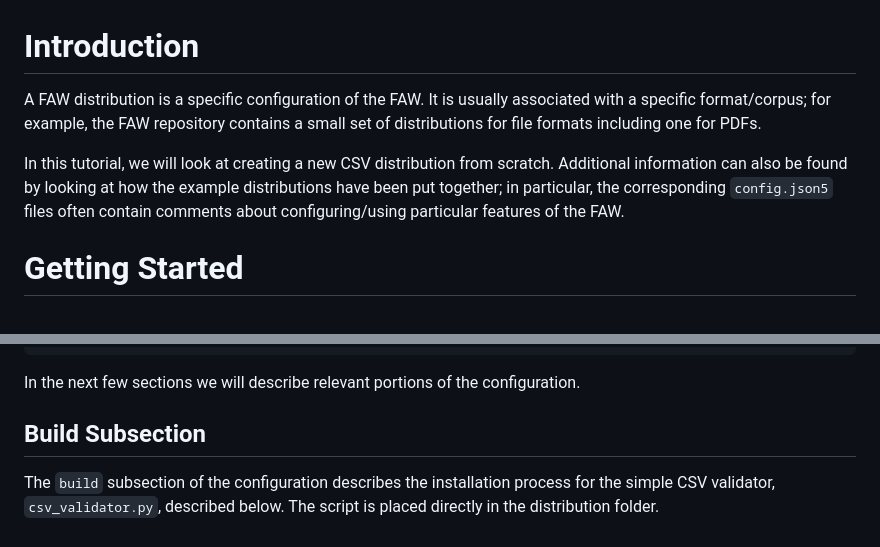
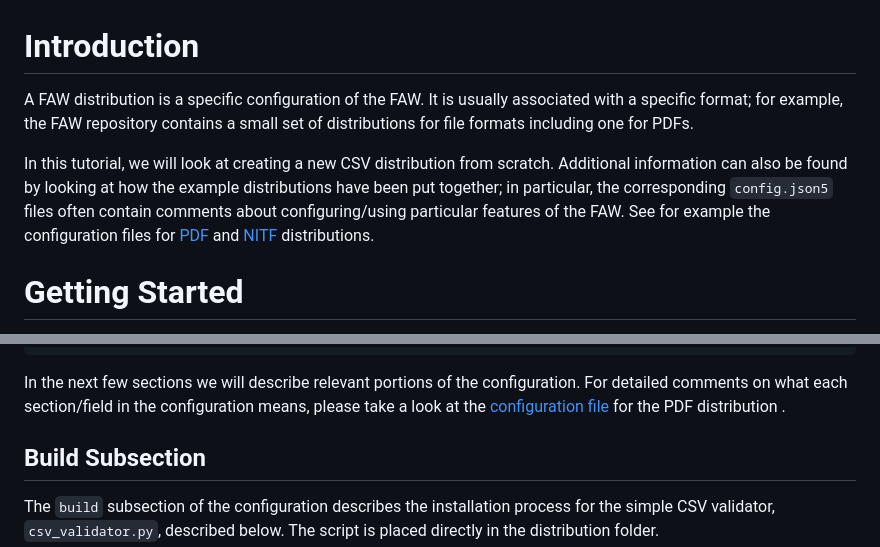
Before and after one commit to GaloisInc/FAW, a Markdown page: docs/tutorial-distribution.md, 2 parts joined by grey strips. GitHub-like rendering.

Commit message:
Update tutorial-distribution.md to link to other configuration files

````diff
--- a/docs/tutorial-distribution.md
+++ b/docs/tutorial-distribution.md
@@ -1,8 +1,8 @@
 # Introduction
 
-A FAW distribution is a specific configuration of the FAW. It is usually associated with a specific format/corpus; for example, the FAW repository contains a small set of distributions for file formats including one for PDFs.
+A FAW distribution is a specific configuration of the FAW. It is usually associated with a specific format; for example, the FAW repository contains a small set of distributions for file formats including one for PDFs.
 
-In this tutorial, we will look at creating a new CSV distribution from scratch. Additional information can also be found by looking at how the example distributions have been put together; in particular, the corresponding `config.json5` files often contain comments about configuring/using particular features of the FAW.
+In this tutorial, we will look at creating a new CSV distribution from scratch. Additional information can also be found by looking at how the example distributions have been put together; in particular, the corresponding `config.json5` files often contain comments about configuring/using particular features of the FAW. See for example the configuration files for [PDF](/pdf/config.json5) and [NITF](/nitf/config.json5) distributions.
 
 # Getting Started
 
@@ -57,7 +57,9 @@ A simple top-level configuration file for a simple CSV parser/validator looks li
 }
 ```
 
-In the next few sections we will describe relevant portions of the configuration.
+In the next few sections we will describe relevant portions of the configuration. For
+detailed comments on what each section/field in the configuration means, please take
+a look at the [configuration file](/pdf/config.json5) for the PDF distribution .
 
 ## Build Subsection
 
````
